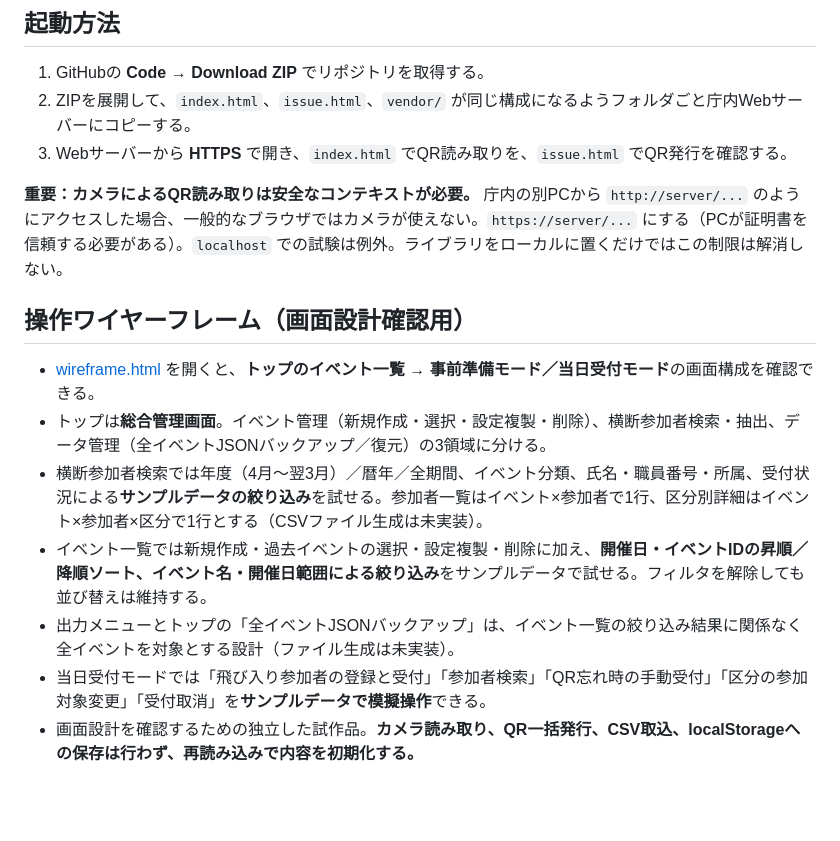
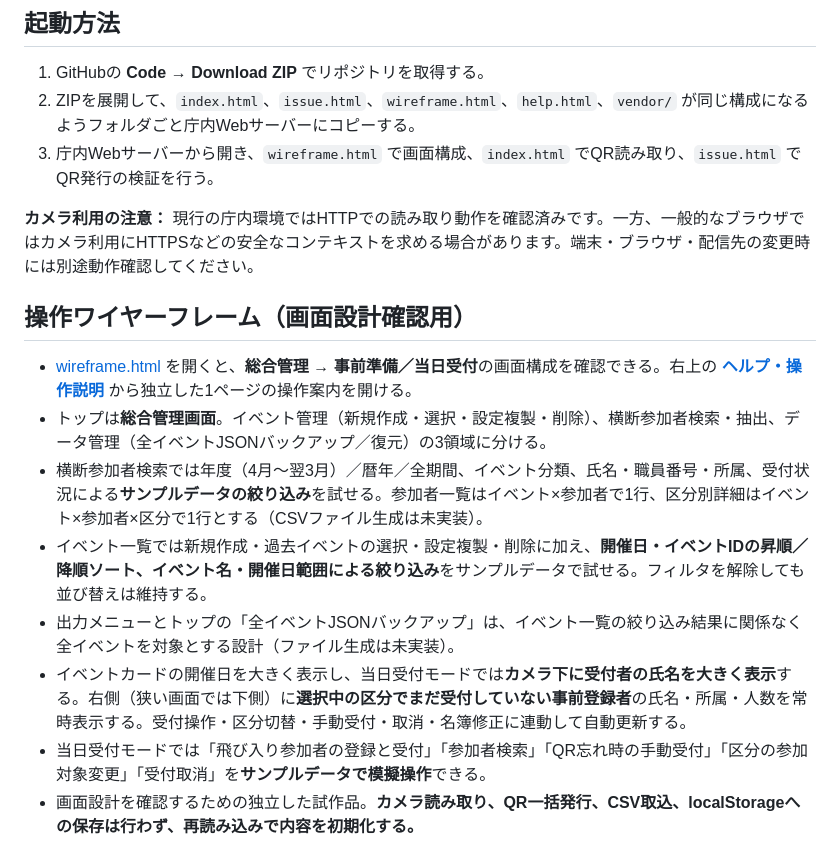
Before and after one commit to rmatsuoka-jpn/QRReceptionSystem, a Markdown page: README.md, the part around the change. Drawn GitHub-style; blank space fills up the shorter version.

Commit message:
Document help page, live pending roster and larger text; align HTTP notes with tested environment

```diff
--- a/README.md
+++ b/README.md
@@ -12,18 +12,19 @@
 ## 起動方法
 
 1. GitHubの **Code → Download ZIP** でリポジトリを取得する。
-2. ZIPを展開して、`index.html`、`issue.html`、`vendor/` が同じ構成になるようフォルダごと庁内Webサーバーにコピーする。
-3. Webサーバーから **HTTPS** で開き、`index.html` でQR読み取りを、`issue.html` でQR発行を確認する。
+2. ZIPを展開して、`index.html`、`issue.html`、`wireframe.html`、`help.html`、`vendor/` が同じ構成になるようフォルダごと庁内Webサーバーにコピーする。
+3. 庁内Webサーバーから開き、`wireframe.html` で画面構成、`index.html` でQR読み取り、`issue.html` でQR発行の検証を行う。
 
-**重要：カメラによるQR読み取りは安全なコンテキストが必要。** 庁内の別PCから `http://server/...` のようにアクセスした場合、一般的なブラウザではカメラが使えない。`https://server/...` にする（PCが証明書を信頼する必要がある）。`localhost` での試験は例外。ライブラリをローカルに置くだけではこの制限は解消しない。
+**カメラ利用の注意：** 現行の庁内環境ではHTTPでの読み取り動作を確認済みです。一方、一般的なブラウザではカメラ利用にHTTPSなどの安全なコンテキストを求める場合があります。端末・ブラウザ・配信先の変更時には別途動作確認してください。
 
 ## 操作ワイヤーフレーム（画面設計確認用）
 
-- [wireframe.html](./wireframe.html) を開くと、**トップのイベント一覧 → 事前準備モード／当日受付モード**の画面構成を確認できる。
+- [wireframe.html](./wireframe.html) を開くと、**総合管理 → 事前準備／当日受付**の画面構成を確認できる。右上の **[ヘルプ・操作説明](./help.html)** から独立した1ページの操作案内を開ける。
 - トップは**総合管理画面**。イベント管理（新規作成・選択・設定複製・削除）、横断参加者検索・抽出、データ管理（全イベントJSONバックアップ／復元）の3領域に分ける。
 - 横断参加者検索では年度（4月～翌3月）／暦年／全期間、イベント分類、氏名・職員番号・所属、受付状況による**サンプルデータの絞り込み**を試せる。参加者一覧はイベント×参加者で1行、区分別詳細はイベント×参加者×区分で1行とする（CSVファイル生成は未実装）。
 - イベント一覧では新規作成・過去イベントの選択・設定複製・削除に加え、**開催日・イベントIDの昇順／降順ソート、イベント名・開催日範囲による絞り込み**をサンプルデータで試せる。フィルタを解除しても並び替えは維持する。
 - 出力メニューとトップの「全イベントJSONバックアップ」は、イベント一覧の絞り込み結果に関係なく全イベントを対象とする設計（ファイル生成は未実装）。
+- イベントカードの開催日を大きく表示し、当日受付モードでは**カメラ下に受付者の氏名を大きく表示**する。右側（狭い画面では下側）に**選択中の区分でまだ受付していない事前登録者**の氏名・所属・人数を常時表示する。受付操作・区分切替・手動受付・取消・名簿修正に連動して自動更新する。
 - 当日受付モードでは「飛び入り参加者の登録と受付」「参加者検索」「QR忘れ時の手動受付」「区分の参加対象変更」「受付取消」を**サンプルデータで模擬操作**できる。
 - 画面設計を確認するための独立した試作品。**カメラ読み取り、QR一括発行、CSV取込、localStorageへの保存は行わず、再読み込みで内容を初期化する。**
 - 実際のカメラ読み取り検証は `index.html`、QR単票発行の検証は `issue.html` を利用する。実運用を始める前にこれらを統合する予定。
```
